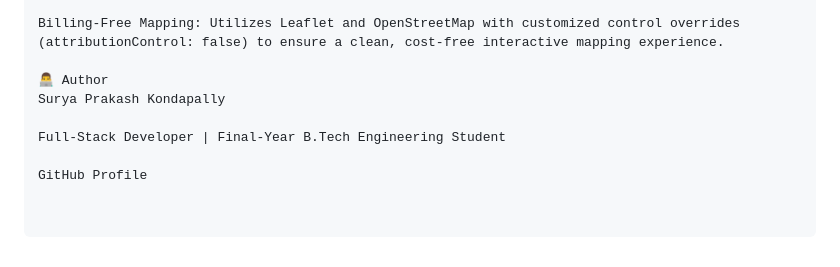
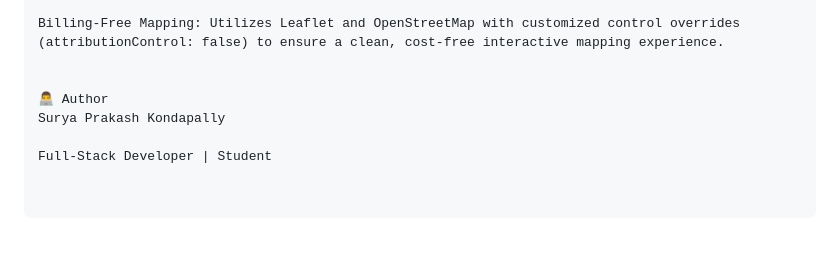
Before and after one commit to suryaprakashkondapally-code/Desi-hive, a Markdown page: README.md, the part around the change. Drawn GitHub-style.

```diff
--- a/README.md
+++ b/README.md
@@ -71,9 +71,8 @@ Authentication: Enforces strict password criteria (minimum 8 characters, at leas
 
 Billing-Free Mapping: Utilizes Leaflet and OpenStreetMap with customized control overrides (attributionControl: false) to ensure a clean, cost-free interactive mapping experience.
 
+
 👨‍💻 Author
 Surya Prakash Kondapally
 
-Full-Stack Developer | Final-Year B.Tech Engineering Student
-
-GitHub Profile
+Full-Stack Developer | Student
```
